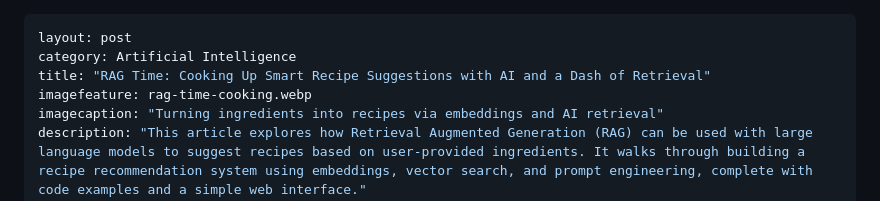
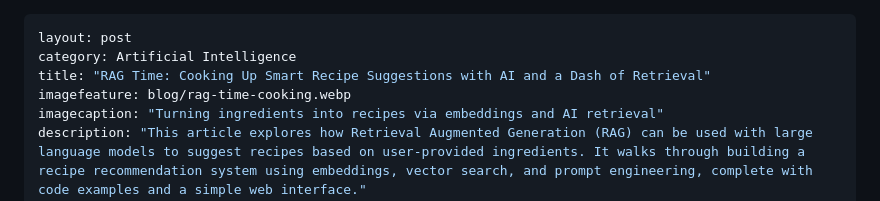
Before and after one commit to kriserickson/aging-coder, a Markdown page: src/posts/2025-08-31-rag-time-cooking-up-smart-recipe-suggestions.md, the part around the change. Rendered like a GitHub page.

Commit message:
Fix image path.

```diff
--- a/src/posts/2025-08-31-rag-time-cooking-up-smart-recipe-suggestions.md
+++ b/src/posts/2025-08-31-rag-time-cooking-up-smart-recipe-suggestions.md
@@ -2,7 +2,7 @@
 layout: post
 category: Artificial Intelligence
 title: "RAG Time: Cooking Up Smart Recipe Suggestions with AI and a Dash of Retrieval"
-imagefeature: rag-time-cooking.webp
+imagefeature: blog/rag-time-cooking.webp
 imagecaption: "Turning ingredients into recipes via embeddings and AI retrieval"
 description: "This article explores how Retrieval Augmented Generation (RAG) can be used with large language models to suggest recipes based on user-provided ingredients. It walks through building a recipe recommendation system using embeddings, vector search, and prompt engineering, complete with code examples and a simple web interface."
 draft: true
```
